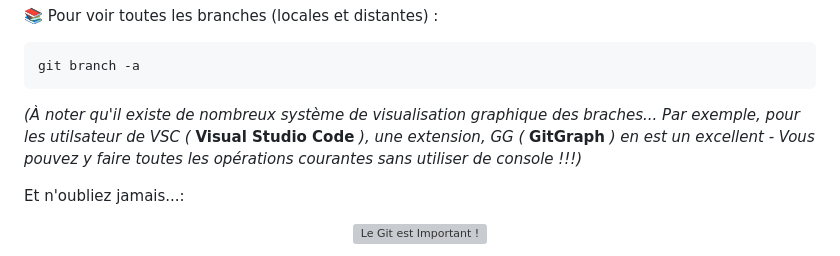
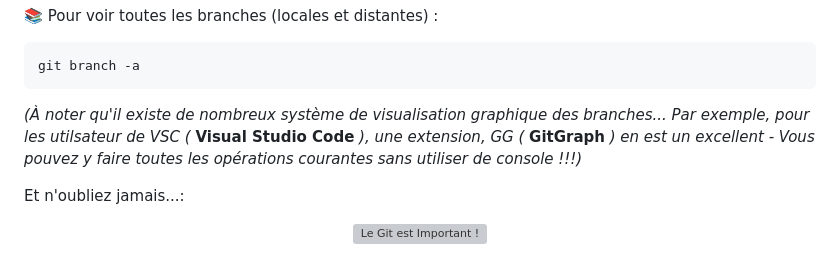
Before and after one commit to bestmomo/sillo, a Markdown page: doc/installation.md, the part around the change. Rendered like a GitHub page; grey boxes are pictures that could not be loaded.

Commit message:
Fix: Spelling correction

````diff
--- a/doc/installation.md
+++ b/doc/installation.md
@@ -181,7 +181,7 @@ git switch -c ma_nouvelle_branche
 ```
 git branch -a
 ```
-*(À noter qu'il existe de nombreux système de visualisation graphique des braches... Par exemple, pour les utilsateur de VSC (* **Visual Studio Code** *), une extension, GG (* **GitGraph** *) en est un excellent - Vous pouvez y faire toutes les opérations courantes sans utiliser de console !!!)*
+*(À noter qu'il existe de nombreux système de visualisation graphique des branches... Par exemple, pour les utilsateur de VSC (* **Visual Studio Code** *), une extension, GG (* **GitGraph** *) en est un excellent - Vous pouvez y faire toutes les opérations courantes sans utiliser de console !!!)*
 
 Et n'oubliez jamais...:
 
````
